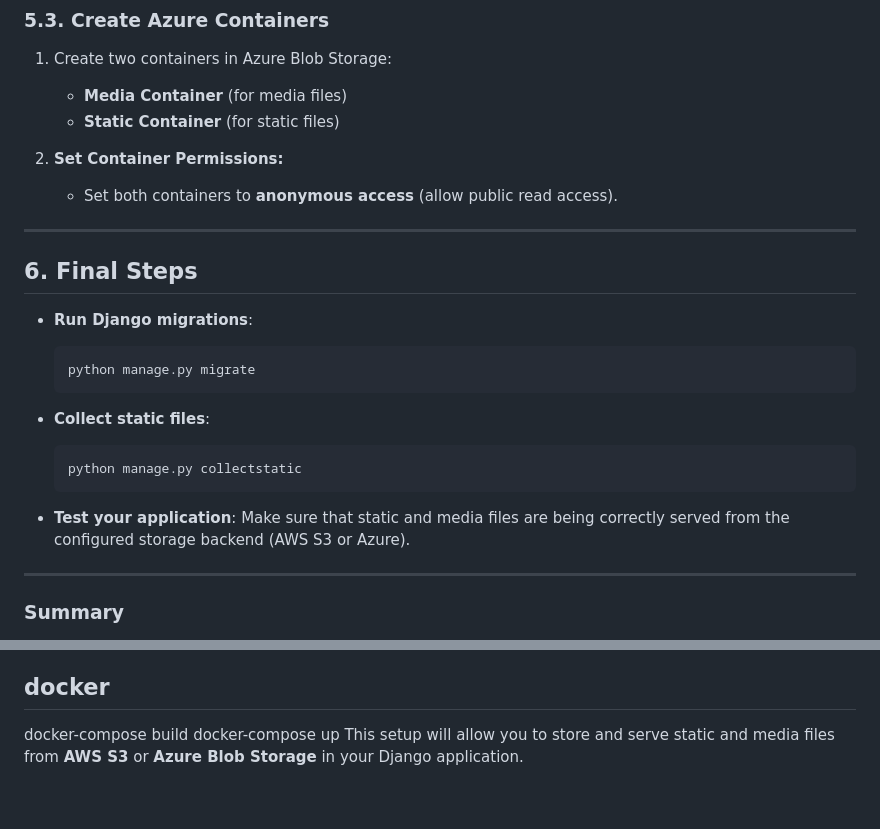
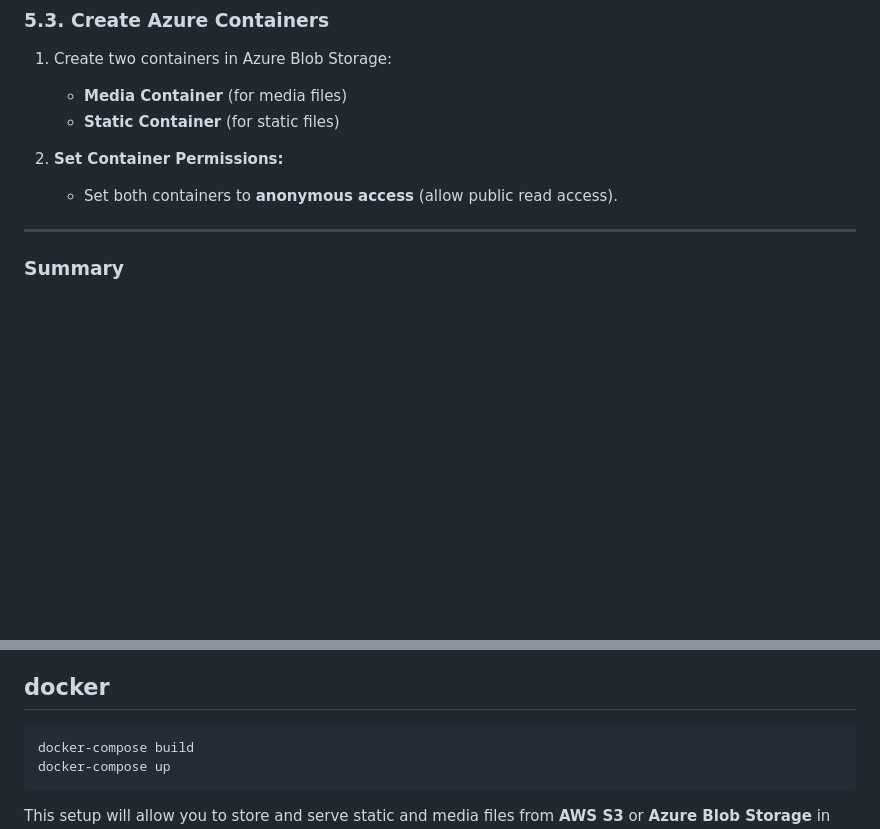
Before and after one commit to Sanjeevvisuu/travel-booking, a Markdown page: README.md, 2 parts joined by grey strips. GitHub-like rendering; blank space fills up the shorter version.

````diff
--- a/README.md
+++ b/README.md
@@ -198,21 +198,7 @@ STORAGES = {
 2. **Set Container Permissions:**
    - Set both containers to **anonymous access** (allow public read access).
 
----
 
-## 6. **Final Steps**
-
-- **Run Django migrations**:
-  ```bash
-  python manage.py migrate
-  ```
-
-- **Collect static files**:
-  ```bash
-  python manage.py collectstatic
-  ```
-
-- **Test your application**: Make sure that static and media files are being correctly served from the configured storage backend (AWS S3 or Azure).
 
 ---
 
@@ -228,6 +214,10 @@ STORAGES = {
   - Set up Azure Blob Storage for static and media files.
   - Configure your containers for public access.
 ## docker
-docker-compose build
-docker-compose up
+
+
+  ```bash
+  docker-compose build
+  docker-compose up
+  ```
 This setup will allow you to store and serve static and media files from **AWS S3** or **Azure Blob Storage** in your Django application.
````
